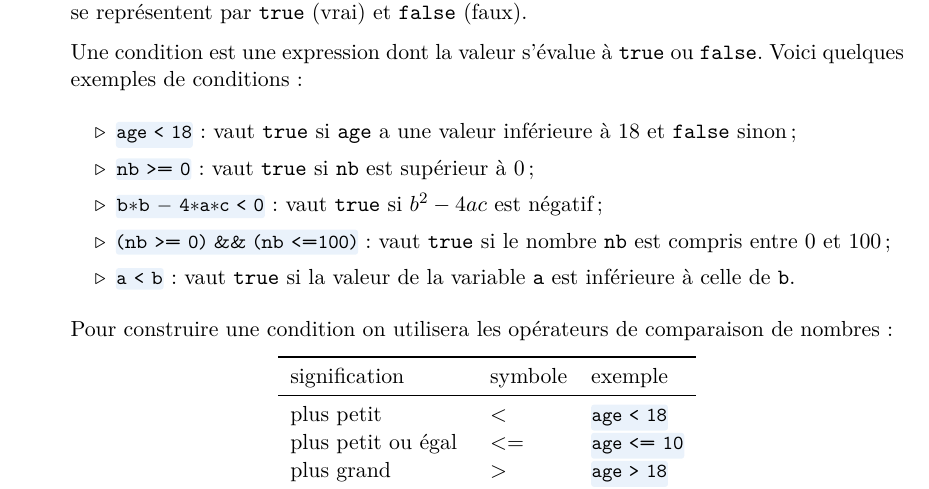
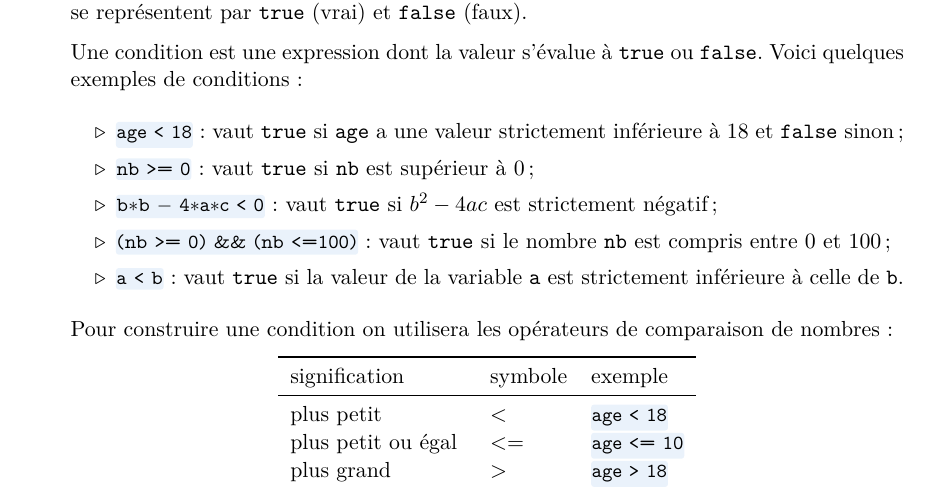
Before and after one commit to HEB-ESI/dev1, a LaTeX document (labo-java/labo-java-03-alternatives/labo-java-03-alternatives.tex): part of page 3 of 4, cut so that both start at the same text. The pictures show the PDF file labo-java/labo-java-03-alternatives/labo-java-03-alternatives.pdf that the author committed with the source.

Commit message:
typos td03

```diff
--- a/labo-java/labo-java-03-alternatives/labo-java-03-alternatives.tex
+++ b/labo-java/labo-java-03-alternatives/labo-java-03-alternatives.tex
@@ -125,15 +125,15 @@
 
 	\begin{itemize}
 		\item \code{java}{age < 18}~:  vaut \texttt{true} si \texttt{age} a une valeur
-			inférieure à 18 et \texttt{false} sinon~;
+			strictement inférieure à 18 et \texttt{false} sinon~;
 		\item \code{java}{nb >= 0}~:  vaut \texttt{true} si \texttt{nb} est supérieur à
 			0~;
 		\item \code{java}{b*b - 4*a*c < 0}~: vaut \texttt{true} si $b^2-4ac$ est
-			négatif~;
+			strictement négatif~;
 		\item \code{java}{(nb >= 0) && (nb <=100)}~: vaut \texttt{true} si le nombre
 			\texttt{nb} est compris entre 0 et 100~;
 		\item \code{java}{a < b}~:  vaut \texttt{true} si la valeur de la variable
-			\texttt{a} est inférieure à celle de \texttt{b}.
+			\texttt{a} est strictement inférieure à celle de \texttt{b}.
 	\end{itemize}
 
 
```
Also changed, not shown: labo-java/labo-java-03-alternatives/labo-java-03-alternatives.pdf.
